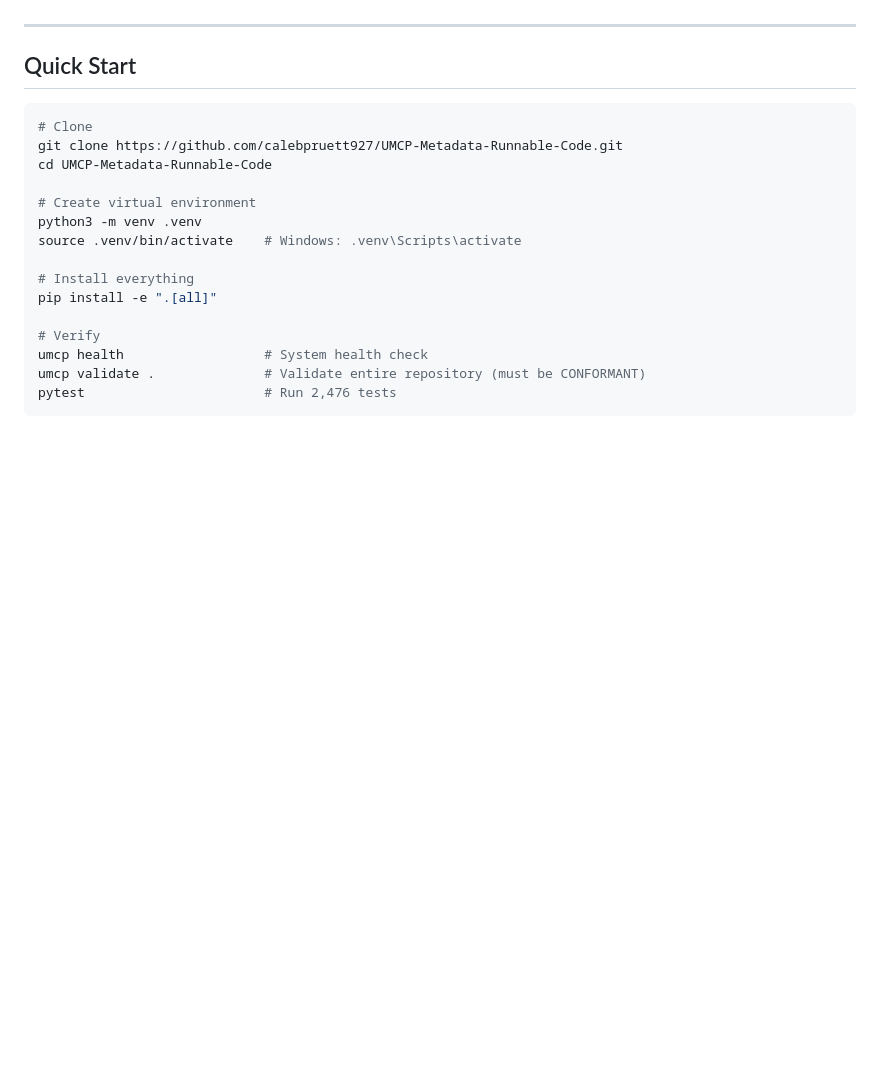
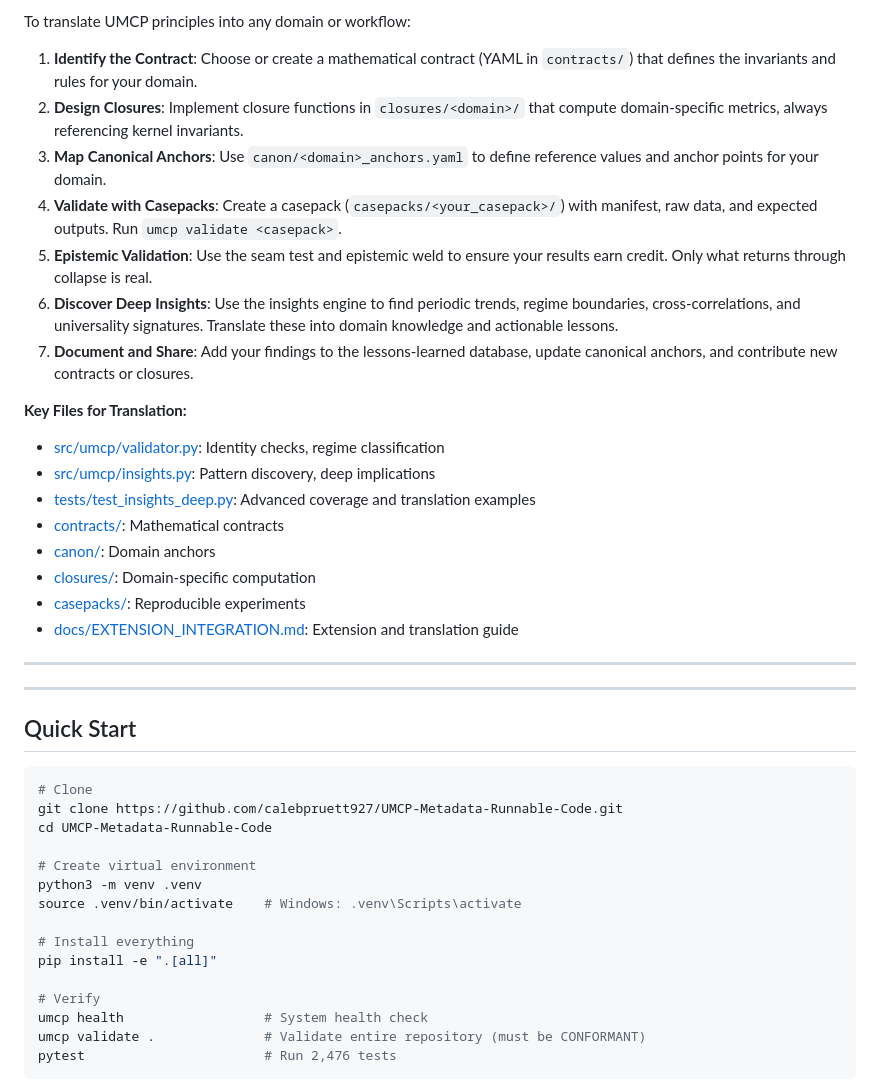
Before and after one commit to calebpruett927/GENERATIVE-COLLAPSE-DYNAMICS, a Markdown page: README.md, the part around one of its changes. GitHub-like rendering; blank space fills up the shorter version.

```diff
--- a/README.md
+++ b/README.md
@@ -64,3 +98,24 @@
+To translate UMCP principles into any domain or workflow:
+
+1. **Identify the Contract**: Choose or create a mathematical contract (YAML in `contracts/`) that defines the invariants and rules for your domain.
+2. **Design Closures**: Implement closure functions in `closures/<domain>/` that compute domain-specific metrics, always referencing kernel invariants.
+3. **Map Canonical Anchors**: Use `canon/<domain>_anchors.yaml` to define reference values and anchor points for your domain.
+4. **Validate with Casepacks**: Create a casepack (`casepacks/<your_casepack>/`) with manifest, raw data, and expected outputs. Run `umcp validate <casepack>`.
+5. **Epistemic Validation**: Use the seam test and epistemic weld to ensure your results earn credit. Only what returns through collapse is real.
+6. **Discover Deep Insights**: Use the insights engine to find periodic trends, regime boundaries, cross-correlations, and universality signatures. Translate these into domain knowledge and actionable lessons.
+7. **Document and Share**: Add your findings to the lessons-learned database, update canonical anchors, and contribute new contracts or closures.
+
+**Key Files for Translation:**
+- [src/umcp/validator.py](src/umcp/validator.py): Identity checks, regime classification
+- [src/umcp/insights.py](src/umcp/insights.py): Pattern discovery, deep implications
+- [tests/test_insights_deep.py](tests/test_insights_deep.py): Advanced coverage and translation examples
+- [contracts/](contracts/): Mathematical contracts
+- [canon/](canon/): Domain anchors
+- [closures/](closures/): Domain-specific computation
+- [casepacks/](casepacks/): Reproducible experiments
+- [docs/EXTENSION_INTEGRATION.md](docs/EXTENSION_INTEGRATION.md): Extension and translation guide
+
+---
 
 ---
 
```
Also changed, not shown: other parts of README.md (+52 -18 lines).
